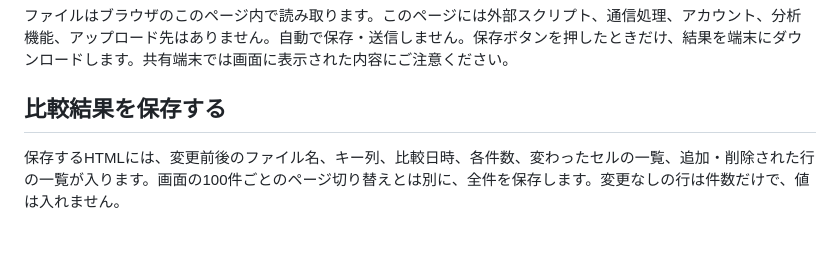
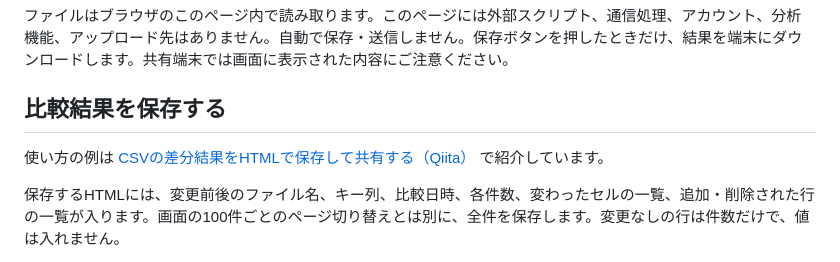
Before and after one commit to supportapp3-lab/csv-diff-viewer, a Markdown page: README.md, the part around the change. Drawn GitHub-style; blank space fills up the shorter version.

Commit message:
docs: link Qiita HTML report walkthrough

```diff
--- a/README.md
+++ b/README.md
@@ -27,6 +27,8 @@
 ファイルはブラウザのこのページ内で読み取ります。このページには外部スクリプト、通信処理、アカウント、分析機能、アップロード先はありません。自動で保存・送信しません。保存ボタンを押したときだけ、結果を端末にダウンロードします。共有端末では画面に表示された内容にご注意ください。
 
 ## 比較結果を保存する
+
+使い方の例は [CSVの差分結果をHTMLで保存して共有する（Qiita）](https://qiita.com/supportapp3/items/181ac5c1bad1239b5034) で紹介しています。
 
 保存するHTMLには、変更前後のファイル名、キー列、比較日時、各件数、変わったセルの一覧、追加・削除された行の一覧が入ります。画面の100件ごとのページ切り替えとは別に、全件を保存します。変更なしの行は件数だけで、値は入れません。
 
```
